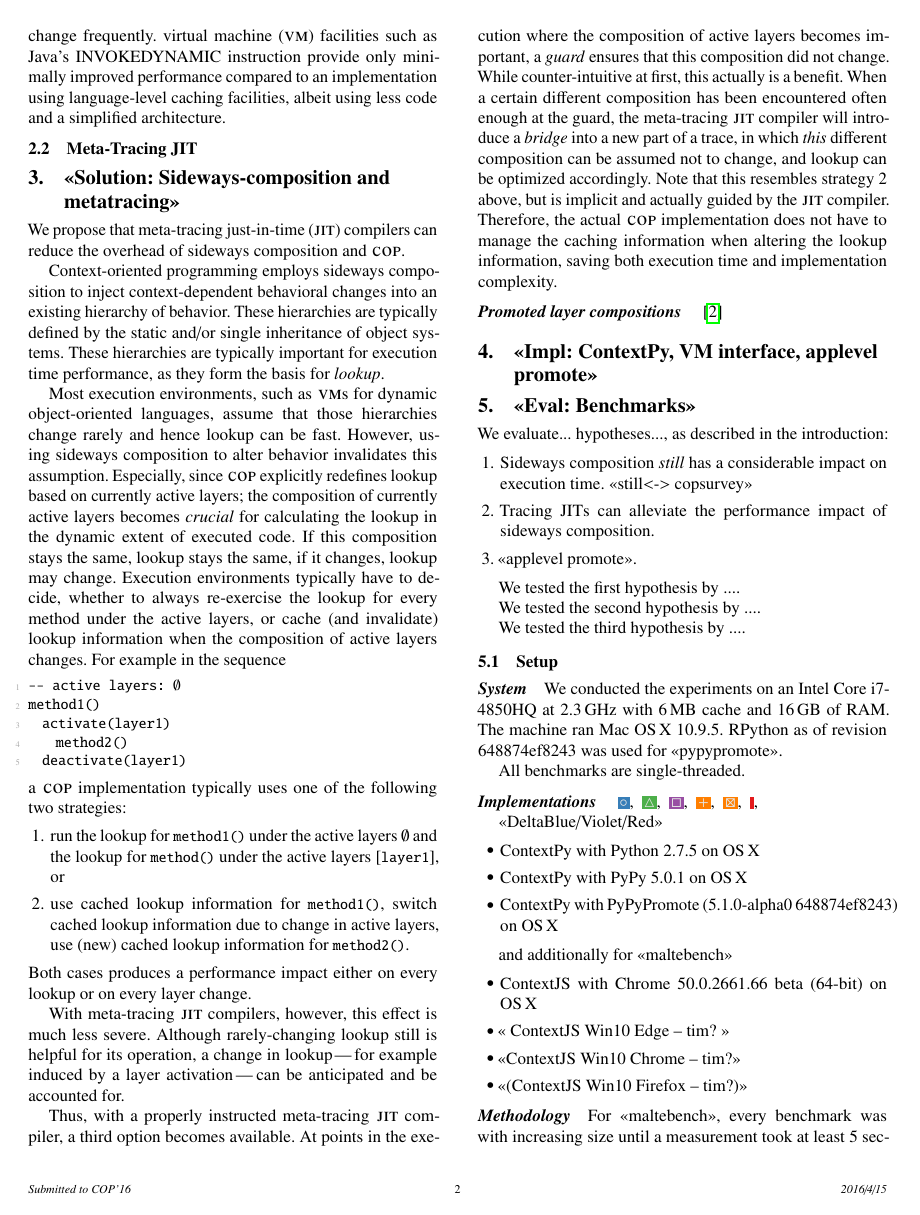
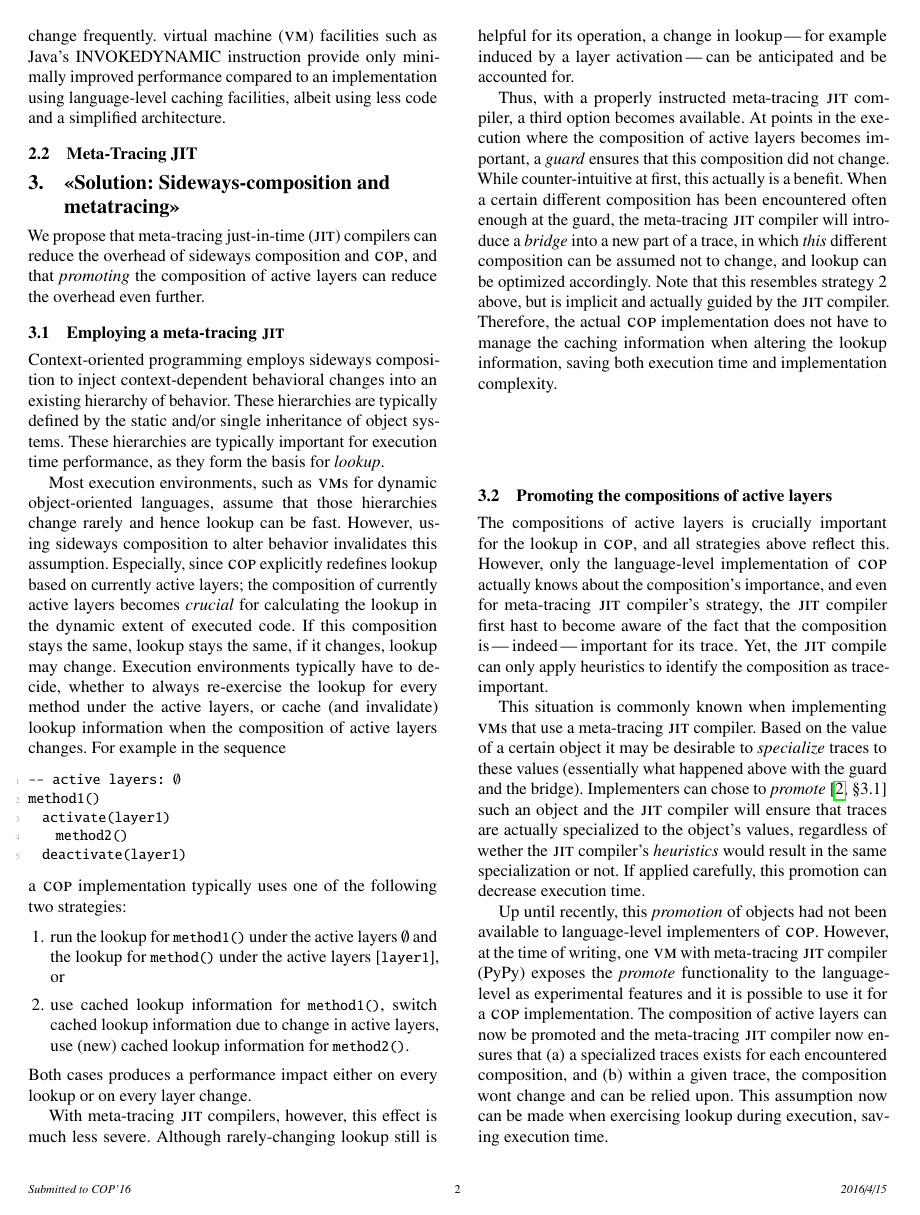
Before and after one commit to krono/cop2016-sidewayscomp, a LaTeX paper (cop2016-sidewayscomp.tex): page 2 of 3. Compiled offline with pdfLaTeX; a missing font is replaced by an installed copy or a similar font.

Commit message:
Sec 3 -> 3.1, 3.2, more on promote
Also:
  - slight ack/affiliation tweaks

```diff
--- a/cop2016-sidewayscomp.tex
+++ b/cop2016-sidewayscomp.tex
@@ -130,8 +130,10 @@ facilities, albeit using less code and a simplified architecture.
 \section{<<Solution: Sideways-composition and metatracing>>}
 
 We propose that meta-tracing \ac{jit} compilers can reduce the overhead of
-sideways composition and \ac{cop}.
+sideways composition and \ac{cop}, and that \emph{promoting} the composition of
+active layers can reduce the overhead even further.
 
+\subsection{Employing a meta-tracing \protect\acs{jit}}
 \Acl{cop} employs sideways composition to inject context-dependent behavioral
 changes into an existing hierarchy of behavior. These hierarchies are typically
 defined by the static and/or single inheritance of object systems. These
@@ -186,75 +188,38 @@ Therefore, the actual \ac{cop} implementation does not have to manage the
 caching information when altering the lookup information, saving both execution
 time and implementation complexity.
 
-\paragraph{Promoted layer compositions}
+\subsection{Promoting the compositions of active layers}
 
-\iffalse
-% Frm that paper DO NOT iftrue.
-Promotion is essentially a tool for trace specialization. There are places in
-the interpreter where it would open a lot of optimization opportunities if a
-variable were constant, even though it could have different values in practice.
-In such a place, promotion can be used.
+The compositions of active layers is crucially important for the lookup in
+\ac{cop}, and all strategies above reflect this. However, only the
+language-level implementation of \ac{cop} actually knows about the
+composition's importance, and even for meta-tracing \ac{jit} compiler's
+strategy, the \ac{jit} compiler first hast to become aware of the fact that the
+composition is \--- indeed \--- important for its trace. Yet, the \ac{jit}
+compile can only apply heuristics to identify the composition as
+trace-important.
 
-The typical reason to do that is if there is a lot of computation depending on
-the value of one variable.
+This situation is commonly known when implementing \acp{vm} that use a
+meta-tracing \ac{jit} compiler. Based on the value of a certain object it may
+be desirable to \emph{specialize} traces to these values (essentially what
+happened above with the guard and the bridge).
+Implementers can chose to \emph{promote}~\cite[\S
+3.1]{bolz+:2011:runtime-feedback} such an object and the \ac{jit} compiler will
+ensure that traces are actually specialized to the object's values,  regardless
+of wether the \ac{jit} compiler's \emph{heuristics} would result in the same
+specialization or not. If applied carefully, this promotion can decrease
+execution time.
 
-Let us make this more concrete. If we trace a call to the function (written in
-RPython) on the left, we get the trace on the right:
-
-Observe how the first two operations could be constant-folded if the value of
-x1 were known. Let us assume that the value of x in the RPython code can vary,
-but does so rarely, i.e. only takes a few different values at runtime. If this
-is the case, we can add a hint to promote x, like this
-
-The hint indicates that x is likely a runtime constant and the JIT should try
-to perform runtime specialization on it in the code that follows. When just
-running the code, the promote function has no effect. When tracing, some extra
-work is done. Let us assume that this changed function is traced with the
-arguments 4 and 8. The trace will be the same, except for one operation at the
-beginning.
-
-The promotion is turned into a guard operation in the trace. The guard captures
-the runtime value of x as it was during tracing, which can then be exploited by
-the compiler. The introduced guard specializes the trace, because it only works
-if the value of x1 is 4. From the point of view of the optimizer, this guard is
-not different frome the one produced by the if statement in the first example.
-After the guard, it can be assumed that x1 is equal to 4, meaning that the
-optimizer will turn this trace into:
-
-guard(x1 == 4) v2 =9+y1 return(v2 )
-
-Notice how the first two arithmetic operations were constant folded. The hope
-is that the guard is executed quicker than the multiplication and the addition
-that was now optimized away.
-
-If this trace is executed with values of x1 other than 4, the guard will fail,
-and execution will continue in the interpreter. If the guard fails often
-enough, a new trace will be started from the guard. This other trace will
-capture a different value of x1. If it is e.g. 2, then the optimized trace
-looks like this:
-
-guard(x1 == 2) v2 =5+y1 return(v2 )
-
-
-This new trace will be attached to the guard instruction of the first trace. If
-x1 takes on even more values, a new trace will eventually be made for all of
-them, linking them into a chain. This is clearly not desirable, so we should
-promote only variables that do not vary much. However, adding a promotion hint
-will never produce wrong results. It might just lead to too much machine code
-being generated.
-
-Promoting integers, as in the examples above, is not used that often. However,
-the internals of dynamic language interpreters of- ten have values that are
-variable but vary little in the context of parts of a user program. An example
-would be the types of vari- ables in a user function, which rarely change in a
-dynamic lan- guage in practice (even though they could). In the interpreter,
-these user-level types are values. Thus promoting them will lead to
-type-specialization on the level of the user program. Section 4 will present a
-complete example of how this works.
-\fi
-
-
-~\cite{bolz+:2011:runtime-feedback}
+Up until recently, this \emph{promotion} of objects had not been available to
+language-level implementers of \ac{cop}. However, at the time of writing, one
+\ac{vm} with meta-tracing \ac{jit} compiler (PyPy) exposes the \emph{promote}
+functionality to the language-level as experimental features and it is possible
+to use it for a \ac{cop} implementation. The composition of active layers can
+now be promoted and the meta-tracing \ac{jit} compiler now ensures that (a) a
+specialized traces exists for each encountered composition, and (b) within a
+given trace, the composition wont change and can be relied upon. This
+assumption now can be made when exercising lookup during execution, saving
+execution time.
 
 
 \section{<<Impl: ContextPy, VM interface, applevel promote>>}
```
Also changed, not shown: cop2016-sidewayscomp.tex (4 more changed lines).
